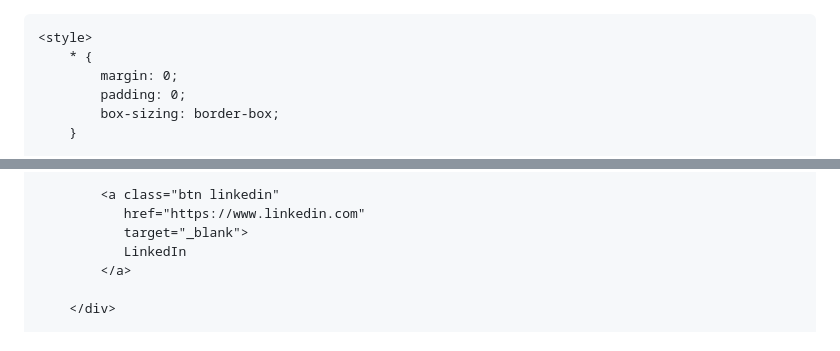
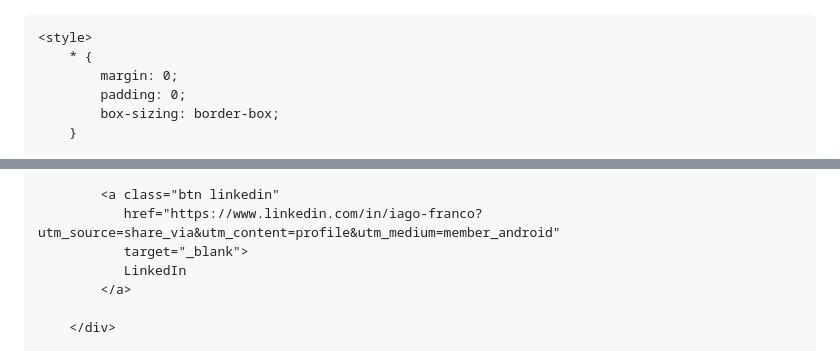
Before and after one commit to IagoFranco-IA/ia.go.github.io, a Markdown page: README.md, 2 parts joined by grey strips. Drawn GitHub-style.

```diff
--- a/README.md
+++ b/README.md
@@ -1,4 +1,3 @@
-<!DOCTYPE html>
 <html lang="pt-BR">
 <head>
     <meta charset="UTF-8">
@@ -145,7 +144,7 @@
             </a>
 
             <a class="btn linkedin"
-               href="https://www.linkedin.com"
+               href="https://www.linkedin.com/in/iago-franco?utm_source=share_via&utm_content=profile&utm_medium=member_android"
                target="_blank">
                LinkedIn
             </a>
```
